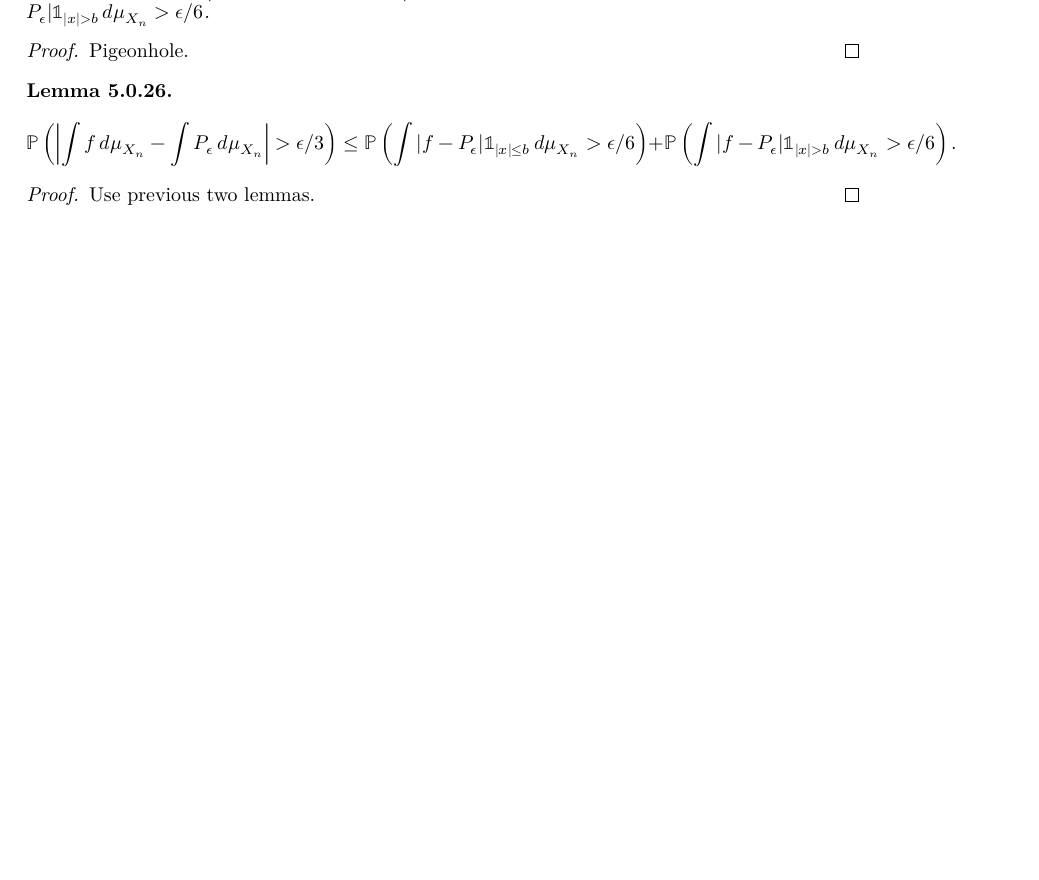
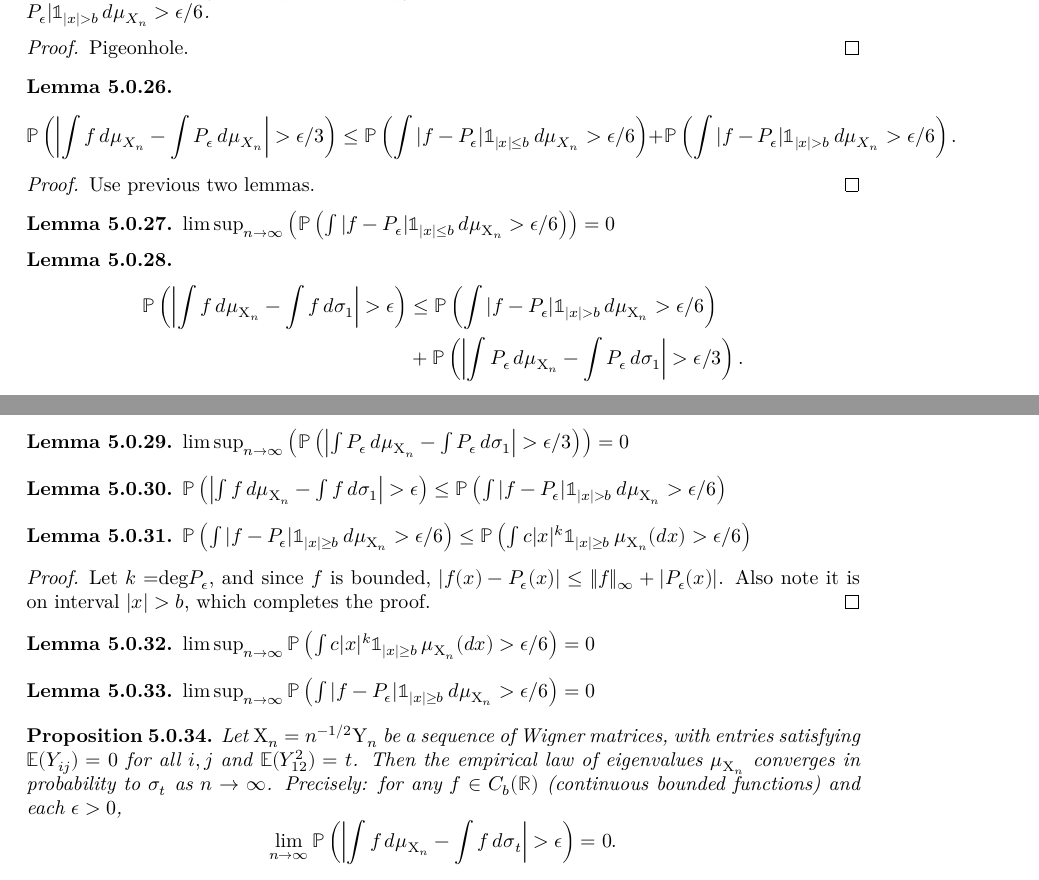
Before and after one commit to FredRaj3/SemicircleLaw, a LaTeX thesis (blueprint/src/print.tex, which reads blueprint/src/chapters/WeakConvergence.tex): part of page 30 of 31 before the commit and two parts of pages 30 and 31 of 32 after it, the two joined at a grey line, cut so that both start at the same text, the shorter picture padded with empty space. Compiled offline with XeLaTeX.

Commit message:
finished 4.3 weak convergence

```diff
--- a/blueprint/src/chapters/WeakConvergence.tex
+++ b/blueprint/src/chapters/WeakConvergence.tex
@@ -339,3 +337,93 @@
 \end{proof}
 
 %------- Kiran's part ends
+
+
+%--------Haoyan's part-----------------------
+
+\begin{lemma}
+    \label{lem:first_term_of_first_term_zero}
+    \uses{lem:f_p_epsilon_probability_inequality} %also uses |f - P| < \epsilon /6 on [-b, b]  and first term expansion
+    \notready
+    $  \limsup_{n\to\infty} \left(\mathbb{P}\left(\int |f-P_\epsilon|\mathbb{1}_{|x|\le b}\,d\mu_{\mathrm{X}_n}>\epsilon/6\right) \right) = 0$
+\end{lemma}
+
+
+% \begin{lemma}
+%     \label{lem:first_term_estimate}
+%     \uses{lem:first_term_of_first_term_zero}
+%     \notready
+%     $\mathbb{P}\left(\left|\int f\,d\mu_{\mathrm{X}_n} - \int P_\epsilon\,d\mu_{\mathrm{X}_n}\right|>\epsilon/3\right) \le \mathbb{P}\left(\int |f-P_\epsilon|\mathbb{1}_{|x|> b}\,d\mu_{\mathrm{X}_n}>\epsilon/6\right)$
+% \end{lemma}
+
+% \begin{lemma}
+%     \label{lem:last_term_estimate}
+%     \uses{} %\uses |f - P| <.....
+%     \notready
+%     $ \limsup_{n\to\infty} \left(\mathbb{P}\left(\int |f-P_\e|\1_{|x|> b}\,d\mu_{\mathrm{X}_n}>\e/6\right) \right) = 0$
+% \end{lemma}
+
+
+\begin{lemma}
+    \label{lem:reestimate}
+    \uses{lem:first_term_of_first_term_zero, lem:p_epsilon_minus_f_d_sigma_eq_zero, lem:f_probability_inequality}     %also requires last term being zero, requires the lem for the three terms....
+    \notready
+     \begin{align*} \mathbb{P}\left( \left|\int f\,d\mu_{\mathrm{X}_n} - \int f\,d\sigma_1\right|>\epsilon\right) &\le \mathbb{P}\left(\int |f-P_\epsilon|\mathbb{1}_{|x|> b}\,d\mu_{\mathrm{X}_n}>\epsilon/6\right) \\
+     &+ \mathbb{P}\left(\left|\int P_\epsilon\,d\mu_{\mathrm{X}_n} - \int P_\epsilon\,d\sigma_1\right| >\epsilon/3\right).
+     \end{align*}
+\end{lemma}
+
+
+\begin{lemma}
+    \label{lem:second_term_estimate}
+    \uses{prop:matrix_moments_convergence} %probably needs the prop 4.1 we proved, polynomial as test function thus converges
+    \notready
+    $ \limsup_{n \to \infty} \left(\mathbb{P}\left(\left|\int P_\epsilon\,d\mu_{\mathrm{X}_n} - \int P_\epsilon\,d\sigma_1\right| >\epsilon/3\right) \right) = 0 $
+\end{lemma}
+
+
+
+\begin{lemma}
+    \label{lem:final_estimate}
+    \uses{lem:reestimate, lem:second_term_estimate, lem:f_probability_inequality}  %need the estimate for the third term being zero,also linking it to the original inequality
+    \notready
+    $\mathbb{P}\left( \left|\int f\,d\mu_{\mathrm{X}_n} - \int f\,d\sigma_1\right|>\epsilon\right) \leq \mathbb{P}\left(\int |f-P_\epsilon|\mathbb{1}_{|x|> b}\,d\mu_{\mathrm{X}_n}>\epsilon/6\right)$
+\end{lemma}
+
+
+
+\begin{lemma}
+    \label{lem:polynomial_ineq}
+    \uses{}
+    \notready
+    $ \mathbb{P}\left(\int |f-P_\epsilon| \mathbb{1}_{|x|\ge b}\,d\mu_{\mathrm{X}_n} > \epsilon/6\right) \le \mathbb{P}\left(\int c|x|^k\mathbb{1}_{|x|\ge b}\,\mu_{\mathrm{X}_n}(dx) > \epsilon/6\right) $
+    \begin{proof}
+    Let $k =$deg$P_\epsilon$, and since $f$ is bounded, $|f(x) - P_{\epsilon}(x)| \leq \|f\|_{\infty} + |P_\epsilon(x)|$. Also note it is on interval $|x| > b$, which completes the proof.
+    \end{proof}
+\end{lemma}
+
+
+\begin{lemma}
+    \label{lem:fP_bound}
+    \uses{lem:convergence_to_zero_of_lim_sup_p, lem:polynomial_ineq}   %need the one for lemma 4.7
+    \notready
+    $\limsup_{n \to \infty}\mathbb{P}\left(\int c|x|^k\mathbb{1}_{|x|\ge b}\,\mu_{\mathrm{X}_n}(dx) > \epsilon/6\right) = 0 $
+\end{lemma}
+
+
+\begin{lemma}
+    \label{lem:fP_zero}
+    \uses{lem:fP_bound}
+    \notready
+    $\limsup_{n \to \infty}  \mathbb{P}\left(\int |f-P_\epsilon| \mathbb{1}_{|x|\ge b}\,d\mu_{\mathrm{X}_n} > \epsilon/6\right) = 0$
+\end{lemma}
+
+
+
+\begin{proposition}
+  \label{prop:Wigner_Semicircle_Law } %prop 2.3
+  \uses{lem:fP_zero, lem:final_estimate }
+  \notready
+  Let $\mathrm{X}_n=n^{-1/2}\mathrm{Y}_n$ be a sequence of Wigner matrices, with entries satisfying $\mathbb{E}(Y_{ij})=0$ for all $i,j$ and $\mathbb{E}(Y_{12}^2)=t$.  Then the empirical law of eigenvalues $\mu_{\mathrm{X}_n}$ converges in probability to $\sigma_t$ as $n\to\infty$.  Precisely: for any $f\in C_b(\mathbb{R})$ (continuous bounded functions) and each $\epsilon>0$,
+  $$ \lim_{n\to\infty} \mathbb{P}\left(\left|\int f\,d\mu_{\mathrm{X}_n} - \int f\,d\sigma_t\right|>\epsilon\right)=0. $$
+\end{proposition}
```
Also changed, not shown: blueprint/src/chapters/WeakConvergence.tex (12 more changed lines), 1 other file.
